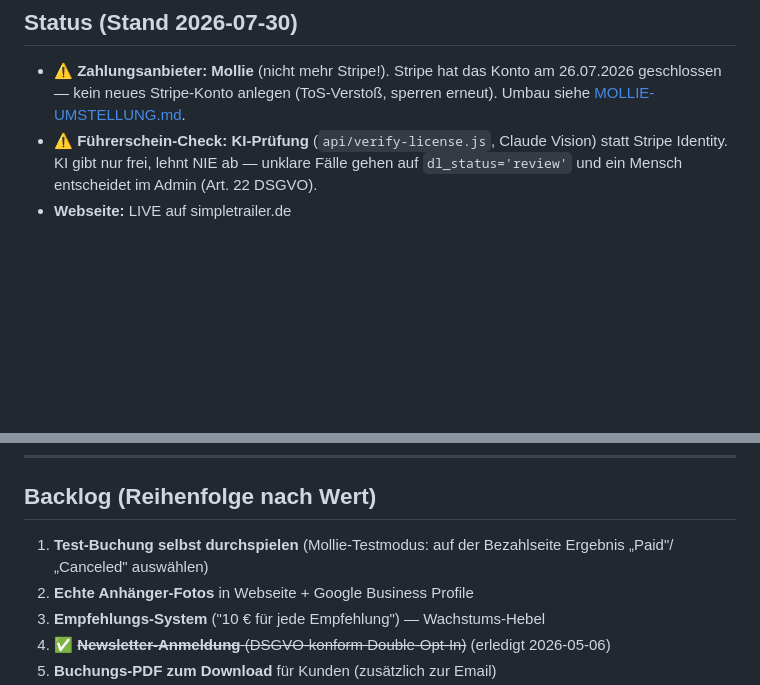
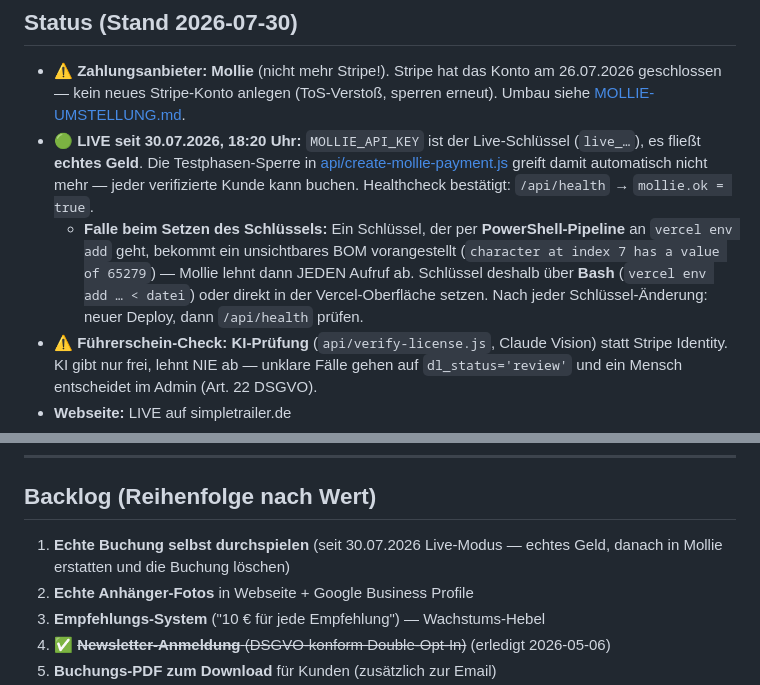
Before and after one commit to SimpleTrailer/simpletrailer, a Markdown page: CLAUDE.md, 2 parts joined by grey strips. Rendered like a GitHub page; blank space fills up the shorter version.

Commit message:
Doku: Livegang festgehalten + BOM-Falle beim Schluessel-Setzen
Co-Authored-By: Claude Opus 5 (1M context) <noreply@anthropic.com>

```diff
--- a/CLAUDE.md
+++ b/CLAUDE.md
@@ -10,6 +10,8 @@
 
 ## Status (Stand 2026-07-30)
 - **⚠️ Zahlungsanbieter:** **Mollie** (nicht mehr Stripe!). Stripe hat das Konto am 26.07.2026 geschlossen — kein neues Stripe-Konto anlegen (ToS-Verstoß, sperren erneut). Umbau siehe [MOLLIE-UMSTELLUNG.md](MOLLIE-UMSTELLUNG.md).
+- **🟢 LIVE seit 30.07.2026, 18:20 Uhr:** `MOLLIE_API_KEY` ist der Live-Schlüssel (`live_…`), es fließt **echtes Geld**. Die Testphasen-Sperre in [api/create-mollie-payment.js](api/create-mollie-payment.js) greift damit automatisch nicht mehr — jeder verifizierte Kunde kann buchen. Healthcheck bestätigt: `/api/health` → `mollie.ok = true`.
+  - **Falle beim Setzen des Schlüssels:** Ein Schlüssel, der per **PowerShell-Pipeline** an `vercel env add` geht, bekommt ein unsichtbares BOM vorangestellt (`character at index 7 has a value of 65279`) — Mollie lehnt dann JEDEN Aufruf ab. Schlüssel deshalb über **Bash** (`vercel env add … < datei`) oder direkt in der Vercel-Oberfläche setzen. Nach jeder Schlüssel-Änderung: neuer Deploy, dann `/api/health` prüfen.
 - **⚠️ Führerschein-Check:** **KI-Prüfung** (`api/verify-license.js`, Claude Vision) statt Stripe Identity. KI gibt nur frei, lehnt NIE ab — unklare Fälle gehen auf `dl_status='review'` und ein Mensch entscheidet im Admin (Art. 22 DSGVO).
 - **Webseite:** LIVE auf simpletrailer.de
 - **Mobile-App (Capacitor 6):** Backend bereit, native-bridge.js eingebaut, APK kann gebaut werden — wartet auf D-U-N-S für Apple+Google Konten
@@ -231,7 +233,7 @@ Wenn eine Aufgabe **mehrere Domänen** berührt, rufe alle relevanten Agents **P
 ---
 
 ## Backlog (Reihenfolge nach Wert)
-1. **Test-Buchung selbst durchspielen** (Mollie-Testmodus: auf der Bezahlseite Ergebnis „Paid"/„Canceled" auswählen)
+1. **Echte Buchung selbst durchspielen** (seit 30.07.2026 Live-Modus — echtes Geld, danach in Mollie erstatten und die Buchung löschen)
 2. **Echte Anhänger-Fotos** in Webseite + Google Business Profile
 3. **Empfehlungs-System** ("10 € für jede Empfehlung") — Wachstums-Hebel
 4. ✅ ~~**Newsletter-Anmeldung** (DSGVO-konform Double-Opt-In)~~ (erledigt 2026-05-06)
```
